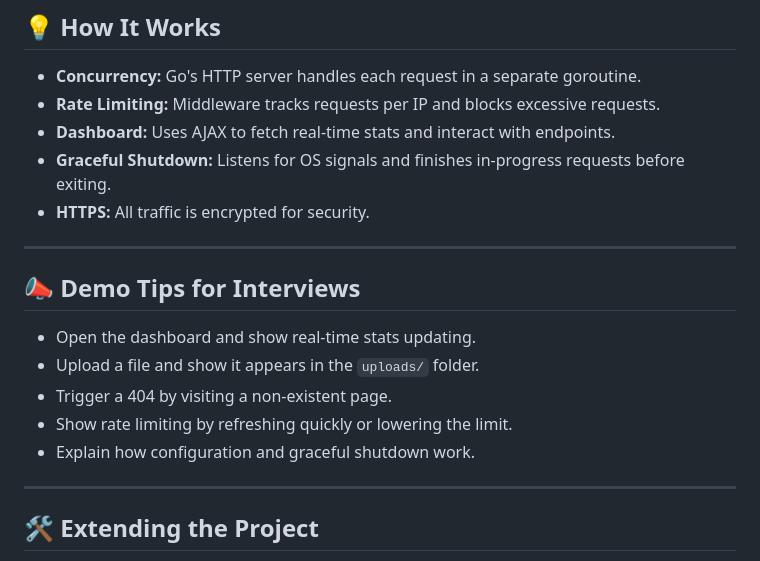
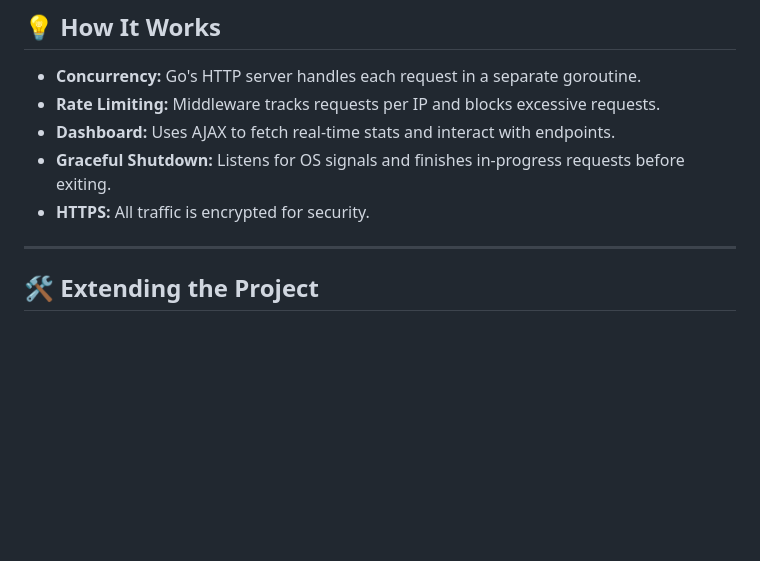
Before and after one commit to Suyashjain099/Multithreaded-webserver, a Markdown page: README.md, the part around the change. GitHub-like rendering; blank space fills up the shorter version.

```diff
--- a/README.md
+++ b/README.md
@@ -100,15 +100,6 @@ multithreaded-webserver/
 - **Graceful Shutdown:** Listens for OS signals and finishes in-progress requests before exiting.
 - **HTTPS:** All traffic is encrypted for security.
 
----
-
-## 📣 Demo Tips for Interviews
-
-- Open the dashboard and show real-time stats updating.
-- Upload a file and show it appears in the `uploads/` folder.
-- Trigger a 404 by visiting a non-existent page.
-- Show rate limiting by refreshing quickly or lowering the limit.
-- Explain how configuration and graceful shutdown work.
 
 ---
 
```
